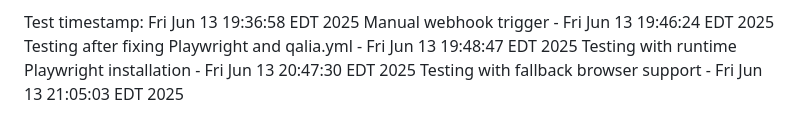
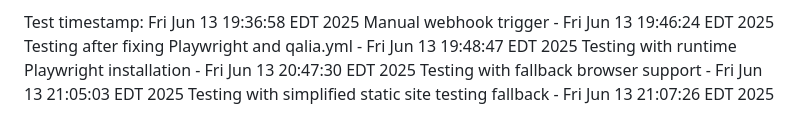
Before and after one commit to floor-licker/demo-web-app, a Markdown page: README.md, the part around the change. GitHub-like rendering.

Commit message:
Test simplified static site testing fallback

```diff
--- a/README.md
+++ b/README.md
@@ -198,3 +198,4 @@ Manual webhook trigger - Fri Jun 13 19:46:24 EDT 2025
 Testing after fixing Playwright and qalia.yml - Fri Jun 13 19:48:47 EDT 2025
 Testing with runtime Playwright installation - Fri Jun 13 20:47:30 EDT 2025
 Testing with fallback browser support - Fri Jun 13 21:05:03 EDT 2025
+Testing with simplified static site testing fallback - Fri Jun 13 21:07:26 EDT 2025
```
